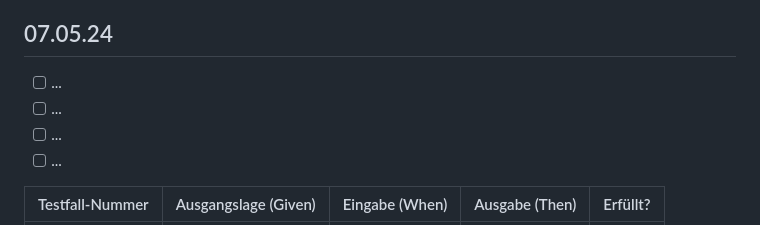
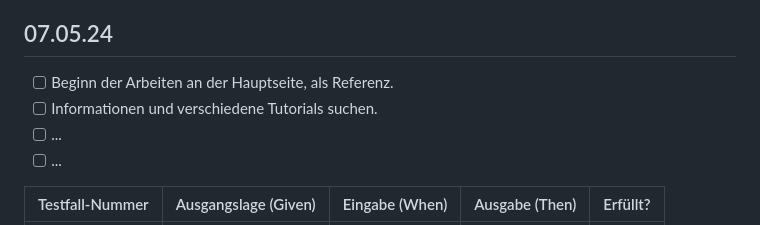
Before and after one commit to pett1c/Lern-Periode-5, a Markdown page: README.md, the part around the change. Drawn GitHub-style.

```diff
--- a/README.md
+++ b/README.md
@@ -40,8 +40,8 @@ Heute habe ich mich (glaube ich) für ein Thema für LP5 entschieden, und es wur
 
 ## 07.05.24
 
-- [ ] ...
-- [ ] ...
+- [ ] Beginn der Arbeiten an der Hauptseite, als Referenz.
+- [ ] Informationen und verschiedene Tutorials suchen.
 - [ ] ...
 - [ ] ...
 
```
